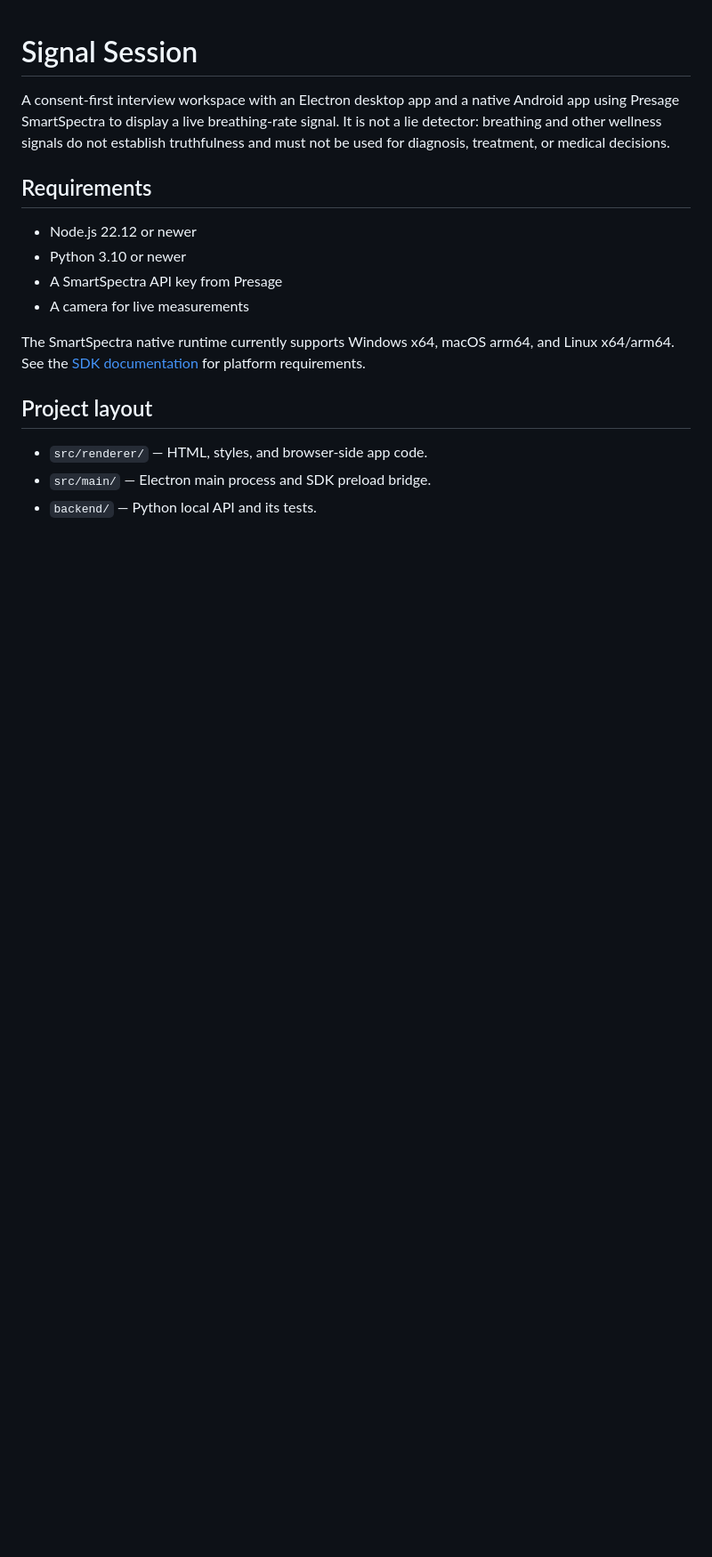
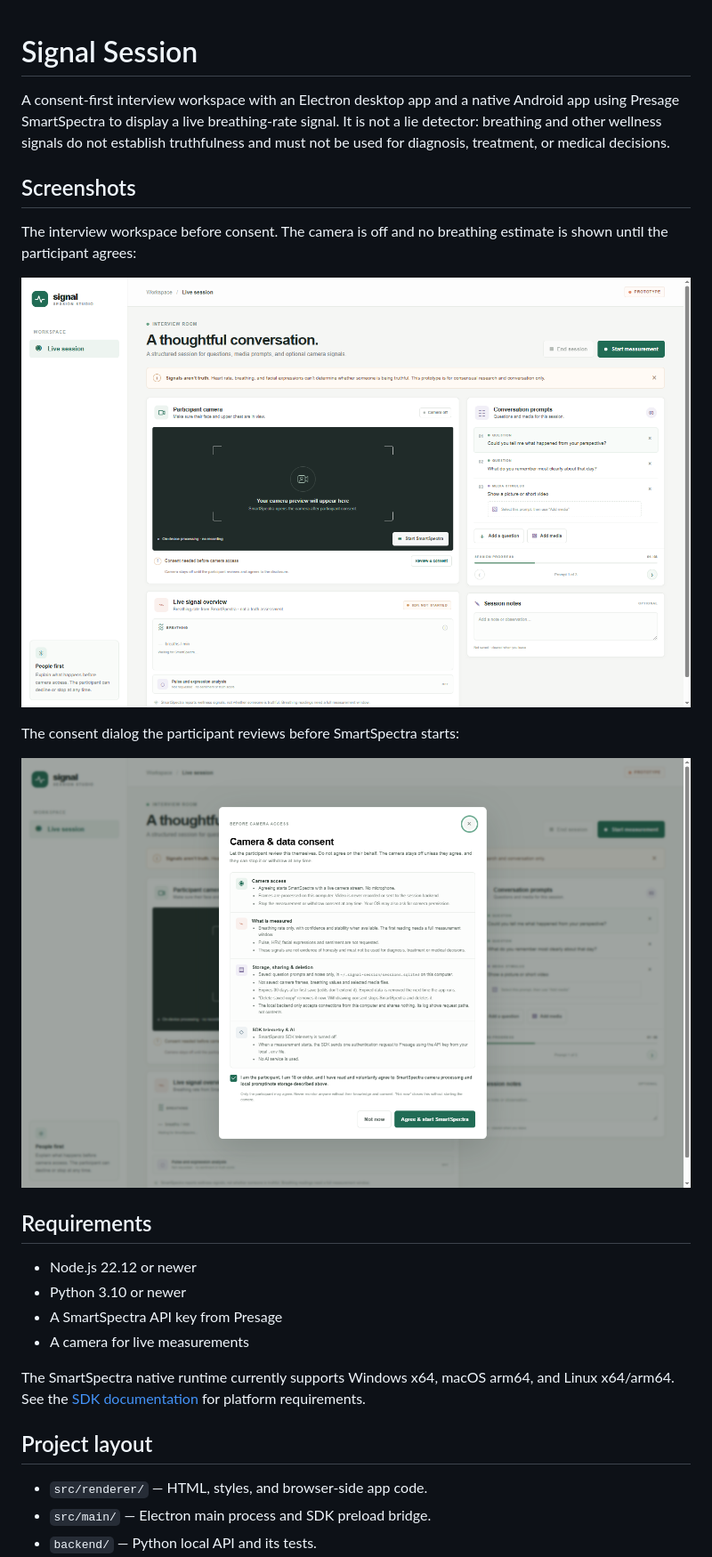
Before and after one commit to kit57/dev_presagechallenge, a Markdown page: README.md, the part around one of its changes. Shown at 89% size. GitHub-like rendering; pictures changed too: docs/screenshots/consent.png (added), docs/screenshots/workspace.png (added); blank space fills up the shorter version.

Commit message:
Added screenshots to README

```diff
--- a/README.md
+++ b/README.md
@@ -1,6 +1,16 @@
 # Signal Session
 
 A consent-first interview workspace with an Electron desktop app and a native Android app using Presage SmartSpectra to display a live breathing-rate signal. It is not a lie detector: breathing and other wellness signals do not establish truthfulness and must not be used for diagnosis, treatment, or medical decisions.
+
+## Screenshots
+
+The interview workspace before consent. The camera is off and no breathing estimate is shown until the participant agrees:
+
+![Signal Session desktop workspace with the camera preview, conversation prompts, live signal overview, and session notes](docs/screenshots/workspace.png)
+
+The consent dialog the participant reviews before SmartSpectra starts:
+
+![Camera and data consent dialog listing camera access, what is measured, storage and deletion, and SDK telemetry](docs/screenshots/consent.png)
 
 ## Requirements
 
```
Also changed, not shown: other parts of README.md (+1 -1 lines).
